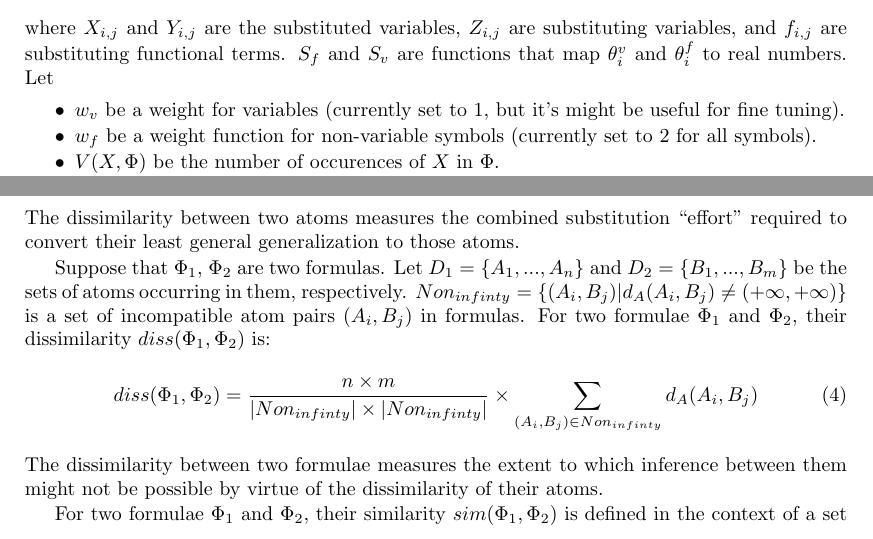
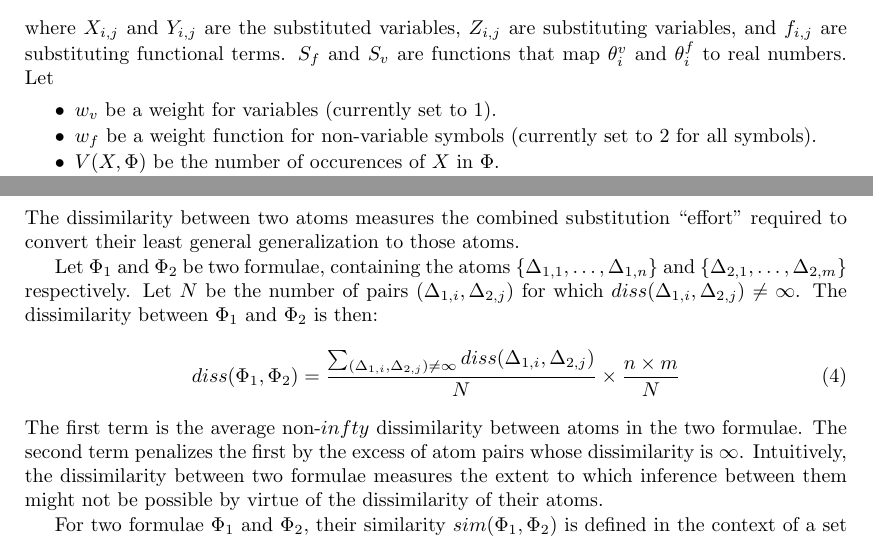
Before and after one commit to geoffgeoffgeoff3/AxiomSelection, a LaTeX paper (AxiomSelectionEvaluation.tex): two parts of pages 4 and 5 of 7, joined at a grey line, cut so that both start at the same text. Compiled offline with pdfLaTeX.

Commit message:
Fixed formulae dissimilaity

```diff
--- a/AxiomSelectionEvaluation.tex
+++ b/AxiomSelectionEvaluation.tex
@@ -328,8 +328,7 @@ $S_f$ and $S_v$ are functions that map $\theta_i^v$ and
 $\theta_i^f$ to real numbers.
 Let
 \begin{packed_itemize}
-\item $w_v$ be a weight for variables (currently set to $1$, but it's
-      might be useful for fine tuning).
+\item $w_v$ be a weight for variables (currently set to $1$).
 \item $w_f$ be a weight function for non-variable symbols (currently
       set to $2$ for all symbols).
 \item $V(X,\Phi)$ be the number of occurences of $X$ in $\Phi$.
@@ -373,20 +372,25 @@ The dissimilarity between two atoms measures the combined substitution
 ``effort'' required to convert their least general generalization to those
 atoms.
 
-Suppose that $\Phi_1$, $\Phi_2$ are two formulas.
-Let $D_1=\{A_1, ..., A_n\}$ and $D_2=\{B_1, ..., B_m\}$ be the
-sets of atoms occurring in them, respectively.
-$Non_{infinty}=\{(A_i,B_j) | d_A(A_i,B_j)\neq(+\infty, +\infty)\}$ is a set of
-incompatible atom pairs $(A_i,B_j)$ in formulas.
-For two formulae $\Phi_1$ and $\Phi_2$, their dissimilarity
-$diss(\Phi_1,\Phi_2)$ is:
+Let $\Phi_1$ and $\Phi_2$ be two formulae, containing the atoms
+$\{\Delta_{1,1},\dots,\Delta_{1,n}\}$ and
+$\{\Delta_{2,1},\dots,\Delta_{2,m}\}$ respectively.
+Let $N$ be the number of pairs $(\Delta_{1,i},\Delta_{2,j})$ for which
+$diss(\Delta_{1,i},\Delta_{2,j}) \neq \infty$.
+The dissimilarity between $\Phi_1$ and $\Phi_2$ is then:
 \begin{align}
-diss(\Phi_1,\Phi_2) = \frac{n\times m}{|Non_{infinty}|\times
-|Non_{infinty}|}\times \sum_{(A_i, B_j)\in Non_{infinty}}d_A(A_i, B_j)
+diss(\Phi_1,\Phi_2) =
+\frac{\sum_{(\Delta_{1,i},\Delta_{2,j}) \neq \infty}diss(\Delta_{1,i},\Delta_{2,j})}{N}
+\times
+\frac{n \times m}{N}
 \end{align}
-The dissimilarity between two formulae measures the extent to which
-inference between them might not be possible by virtue of the dissimilarity
-of their atoms.
+The first term is the average non-$infty$ dissimilarity between atoms in
+the two formulae.
+The second term penalizes the first by the excess of atom pairs whose
+dissimilarity is $\infty$.
+Intuitively, the dissimilarity between two formulae measures the extent
+to which inference between them might not be possible by virtue of the
+dissimilarity of their atoms.
 
 For two formulae $\Phi_1$ and $\Phi_2$, their similarity $sim(\Phi_1,\Phi_2)$
 is defined in the context of a set of formulae $\mathcal{F}$,
```
